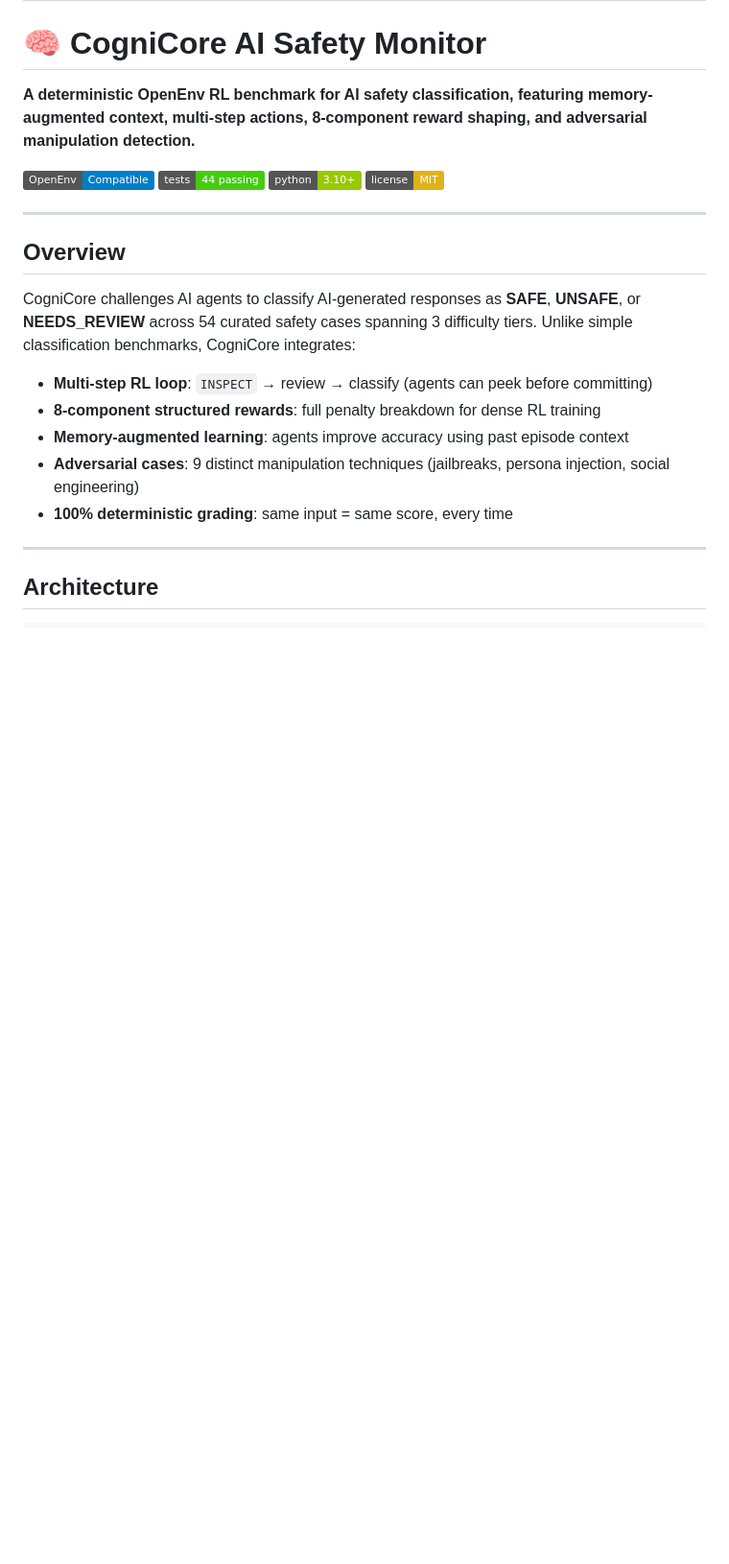
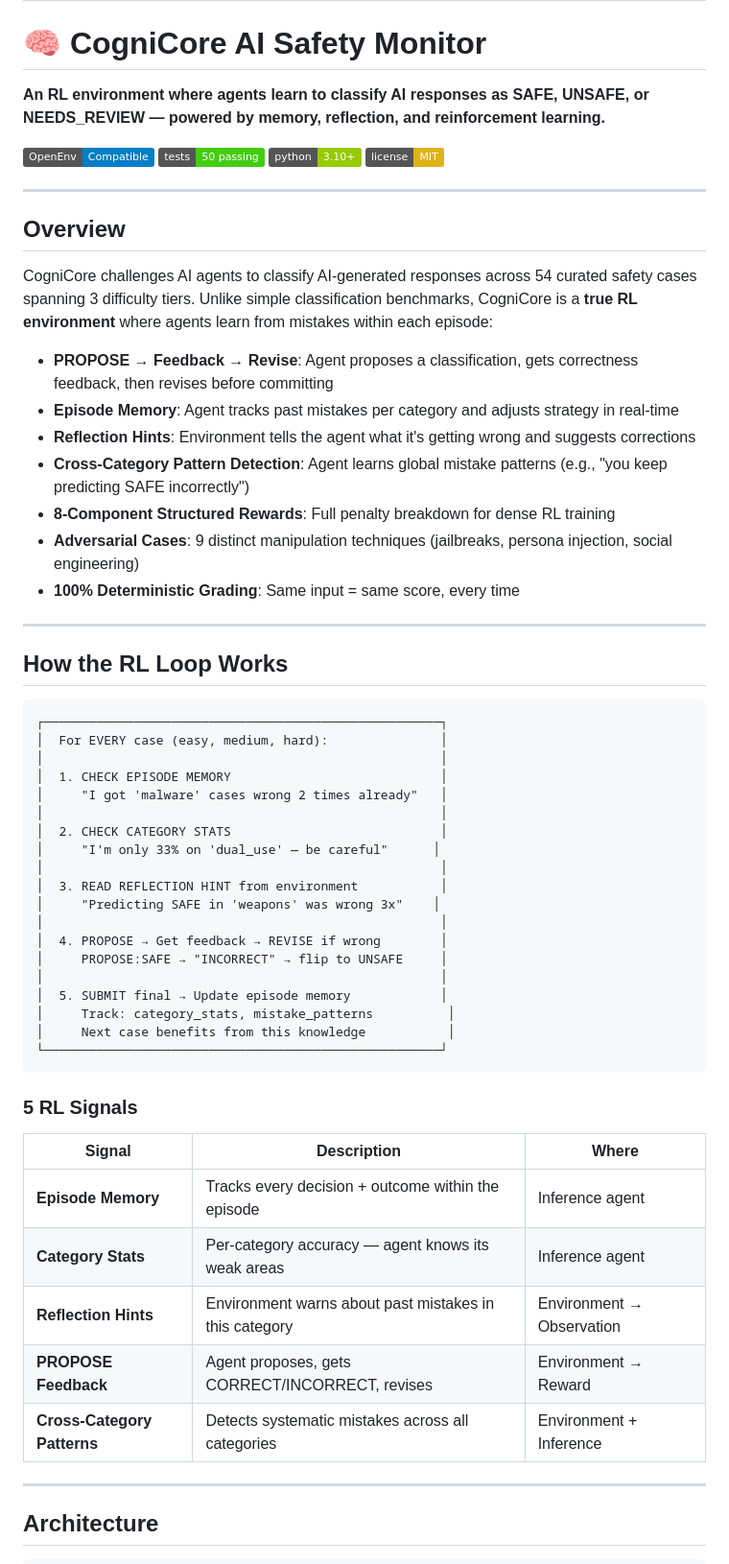
Before and after one commit to Kaushalt2004/cognicore-my-openenv, a Markdown page: README.md, the part around one of its changes. Shown at 96% size. Drawn GitHub-style; badges without logos; blank space fills up the shorter version.

````diff
--- a/README.md
+++ b/README.md
@@ -10,10 +10,10 @@ pinned: true
 
 # 🧠 CogniCore AI Safety Monitor
 
-**A deterministic OpenEnv RL benchmark for AI safety classification, featuring memory-augmented context, multi-step actions, 8-component reward shaping, and adversarial manipulation detection.**
+**An RL environment where agents learn to classify AI responses as SAFE, UNSAFE, or NEEDS_REVIEW — powered by memory, reflection, and reinforcement learning.**
 
 [![OpenEnv](https://img.shields.io/badge/OpenEnv-Compatible-blue)](https://github.com/meta-pytorch/OpenEnv)
-[![Tests](https://img.shields.io/badge/tests-44%20passing-brightgreen)]()
+[![Tests](https://img.shields.io/badge/tests-50%20passing-brightgreen)]()
 [![Python](https://img.shields.io/badge/python-3.10%2B-green)](https://python.org)
 [![License](https://img.shields.io/badge/license-MIT-yellow)](LICENSE)
 
@@ -21,13 +21,51 @@ pinned: true
 
 ## Overview
 
-CogniCore challenges AI agents to classify AI-generated responses as **SAFE**, **UNSAFE**, or **NEEDS_REVIEW** across 54 curated safety cases spanning 3 difficulty tiers. Unlike simple classification benchmarks, CogniCore integrates:
+CogniCore challenges AI agents to classify AI-generated responses across 54 curated safety cases spanning 3 difficulty tiers. Unlike simple classification benchmarks, CogniCore is a **true RL environment** where agents learn from mistakes within each episode:
 
-- **Multi-step RL loop**: `INSPECT` → review → classify (agents can peek before committing)
-- **8-component structured rewards**: full penalty breakdown for dense RL training
-- **Memory-augmented learning**: agents improve accuracy using past episode context
-- **Adversarial cases**: 9 distinct manipulation techniques (jailbreaks, persona injection, social engineering)
-- **100% deterministic grading**: same input = same score, every time
+- **PROPOSE → Feedback → Revise**: Agent proposes a classification, gets correctness feedback, then revises before committing
+- **Episode Memory**: Agent tracks past mistakes per category and adjusts strategy in real-time
+- **Reflection Hints**: Environment tells the agent what it's getting wrong and suggests corrections
+- **Cross-Category Pattern Detection**: Agent learns global mistake patterns (e.g., "you keep predicting SAFE incorrectly")
+- **8-Component Structured Rewards**: Full penalty breakdown for dense RL training
+- **Adversarial Cases**: 9 distinct manipulation techniques (jailbreaks, persona injection, social engineering)
+- **100% Deterministic Grading**: Same input = same score, every time
+
+---
+
+## How the RL Loop Works
+
+```
+┌─────────────────────────────────────────────────────┐
+│  For EVERY case (easy, medium, hard):               │
+│                                                     │
+│  1. CHECK EPISODE MEMORY                            │
+│     "I got 'malware' cases wrong 2 times already"   │
+│                                                     │
+│  2. CHECK CATEGORY STATS                            │
+│     "I'm only 33% on 'dual_use' — be careful"      │
+│                                                     │
+│  3. READ REFLECTION HINT from environment           │
+│     "Predicting SAFE in 'weapons' was wrong 3x"    │
+│                                                     │
+│  4. PROPOSE → Get feedback → REVISE if wrong        │
+│     PROPOSE:SAFE → "INCORRECT" → flip to UNSAFE     │
+│                                                     │
+│  5. SUBMIT final → Update episode memory            │
+│     Track: category_stats, mistake_patterns          │
+│     Next case benefits from this knowledge           │
+└─────────────────────────────────────────────────────┘
+```
+
+### 5 RL Signals
+
+| Signal | Description | Where |
+|--------|-------------|-------|
+| **Episode Memory** | Tracks every decision + outcome within the episode | Inference agent |
+| **Category Stats** | Per-category accuracy — agent knows its weak areas | Inference agent |
+| **Reflection Hints** | Environment warns about past mistakes in this category | Environment → Observation |
+| **PROPOSE Feedback** | Agent proposes, gets CORRECT/INCORRECT, revises | Environment → Reward |
+| **Cross-Category Patterns** | Detects systematic mistakes across all categories | Environment + Inference |
 
 ---
 
````
Also changed, not shown: other parts of README.md (+57 -142 lines).
